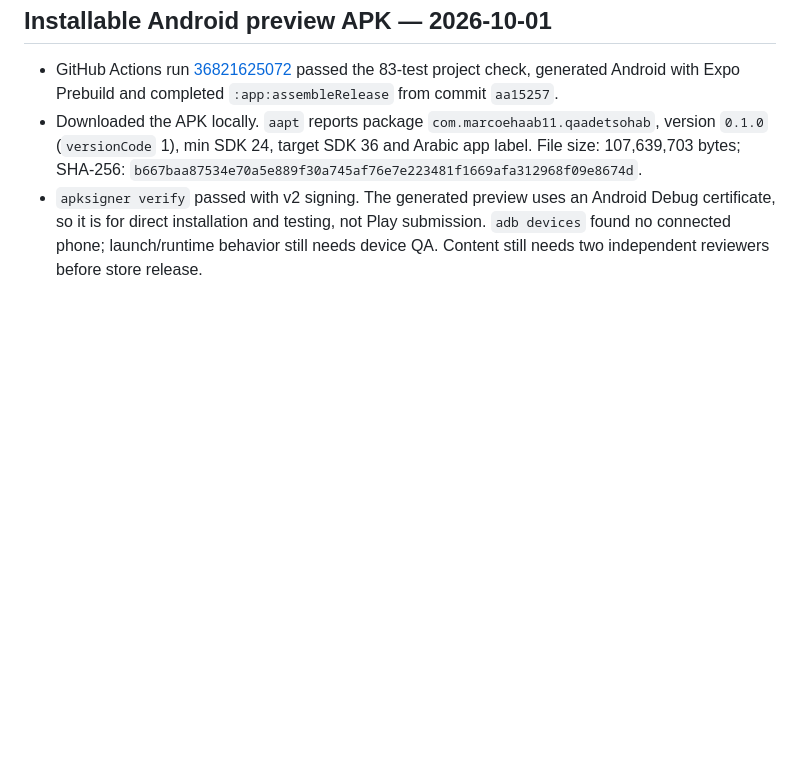
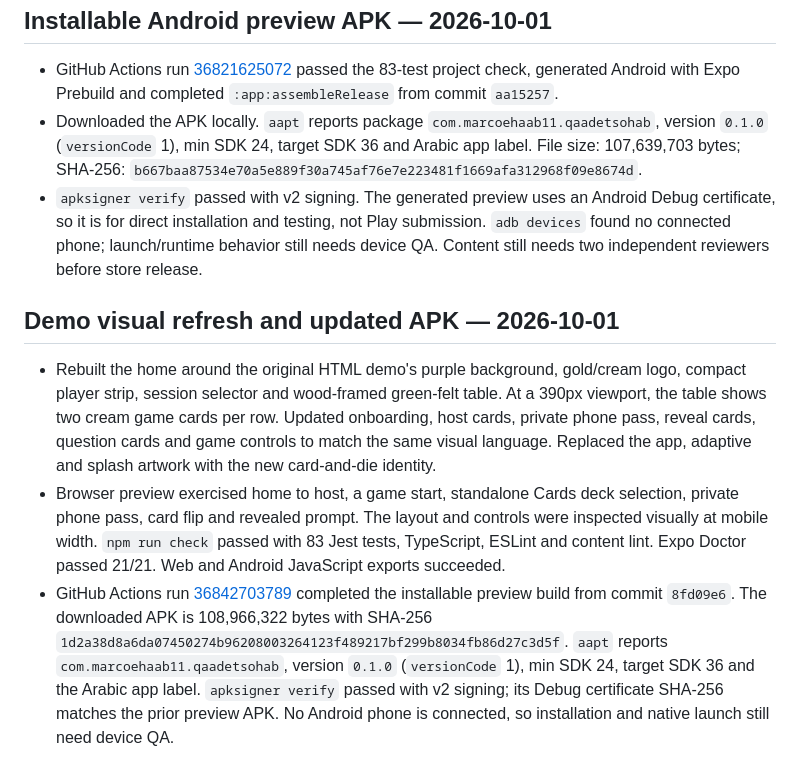
Before and after one commit to marcoehaab11/qaadet_sohab_app, a Markdown page: docs/VERIFICATION.md, the part around the change. Rendered like a GitHub page; blank space fills up the shorter version.

Commit message:
Docs: verify refreshed preview APK

```diff
--- a/docs/VERIFICATION.md
+++ b/docs/VERIFICATION.md
@@ -186,3 +186,9 @@ M2 screens and live-session coordination, integrating the already tested engine
 - GitHub Actions run [36821625072](https://github.com/marcoehaab11/qaadet_sohab_app/actions/runs/36821625072) passed the 83-test project check, generated Android with Expo Prebuild and completed `:app:assembleRelease` from commit `aa15257`.
 - Downloaded the APK locally. `aapt` reports package `com.marcoehaab11.qaadetsohab`, version `0.1.0` (`versionCode` 1), min SDK 24, target SDK 36 and Arabic app label. File size: 107,639,703 bytes; SHA-256: `b667baa87534e70a5e889f30a745af76e7e223481f1669afa312968f09e8674d`.
 - `apksigner verify` passed with v2 signing. The generated preview uses an Android Debug certificate, so it is for direct installation and testing, not Play submission. `adb devices` found no connected phone; launch/runtime behavior still needs device QA. Content still needs two independent reviewers before store release.
+
+## Demo visual refresh and updated APK — 2026-10-01
+
+- Rebuilt the home around the original HTML demo's purple background, gold/cream logo, compact player strip, session selector and wood-framed green-felt table. At a 390px viewport, the table shows two cream game cards per row. Updated onboarding, host cards, private phone pass, reveal cards, question cards and game controls to match the same visual language. Replaced the app, adaptive and splash artwork with the new card-and-die identity.
+- Browser preview exercised home to host, a game start, standalone Cards deck selection, private phone pass, card flip and revealed prompt. The layout and controls were inspected visually at mobile width. `npm run check` passed with 83 Jest tests, TypeScript, ESLint and content lint. Expo Doctor passed 21/21. Web and Android JavaScript exports succeeded.
+- GitHub Actions run [36842703789](https://github.com/marcoehaab11/qaadet_sohab_app/actions/runs/36842703789) completed the installable preview build from commit `8fd09e6`. The downloaded APK is 108,966,322 bytes with SHA-256 `1d2a38d8a6da07450274b96208003264123f489217bf299b8034fb86d27c3d5f`. `aapt` reports `com.marcoehaab11.qaadetsohab`, version `0.1.0` (`versionCode` 1), min SDK 24, target SDK 36 and the Arabic app label. `apksigner verify` passed with v2 signing; its Debug certificate SHA-256 matches the prior preview APK. No Android phone is connected, so installation and native launch still need device QA.
```
